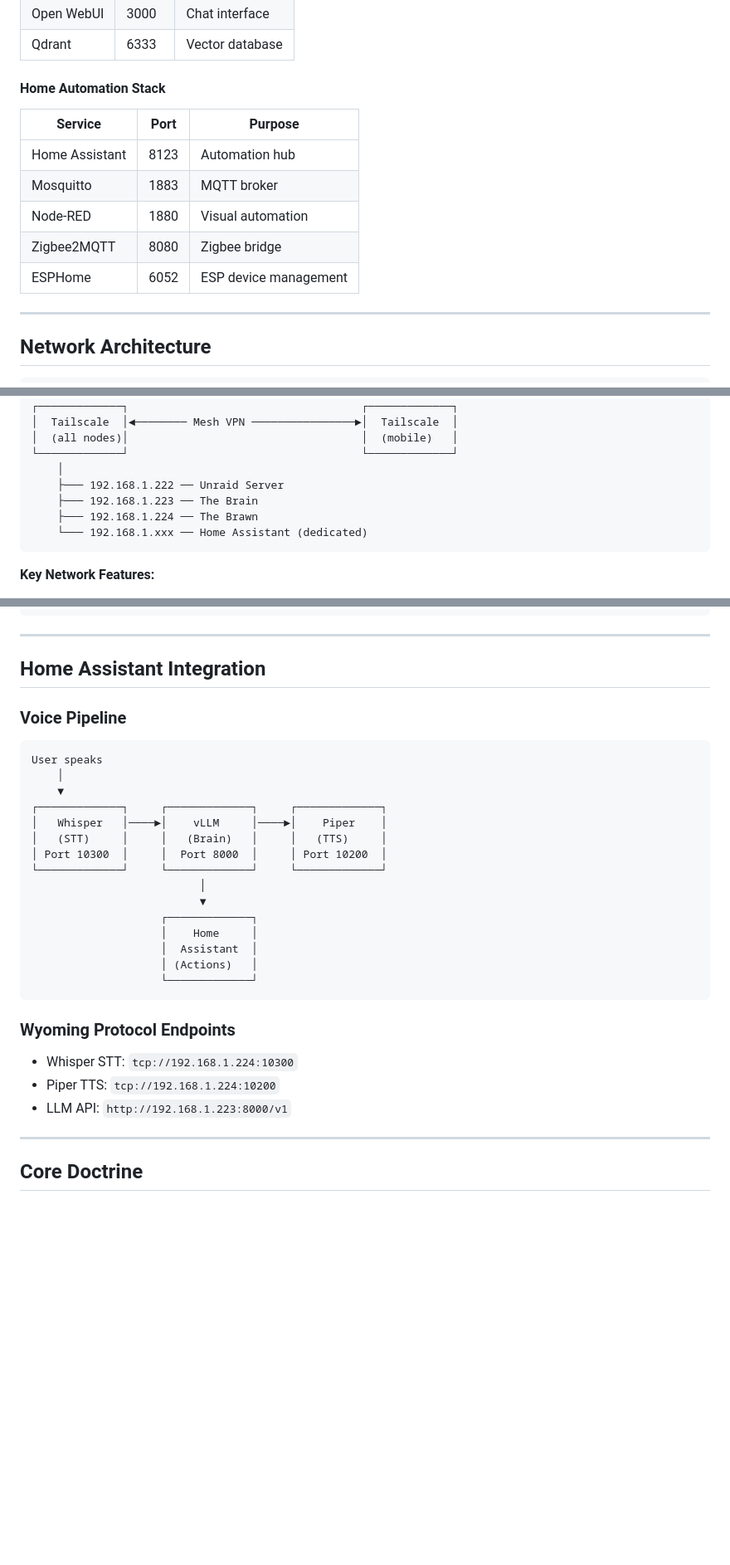
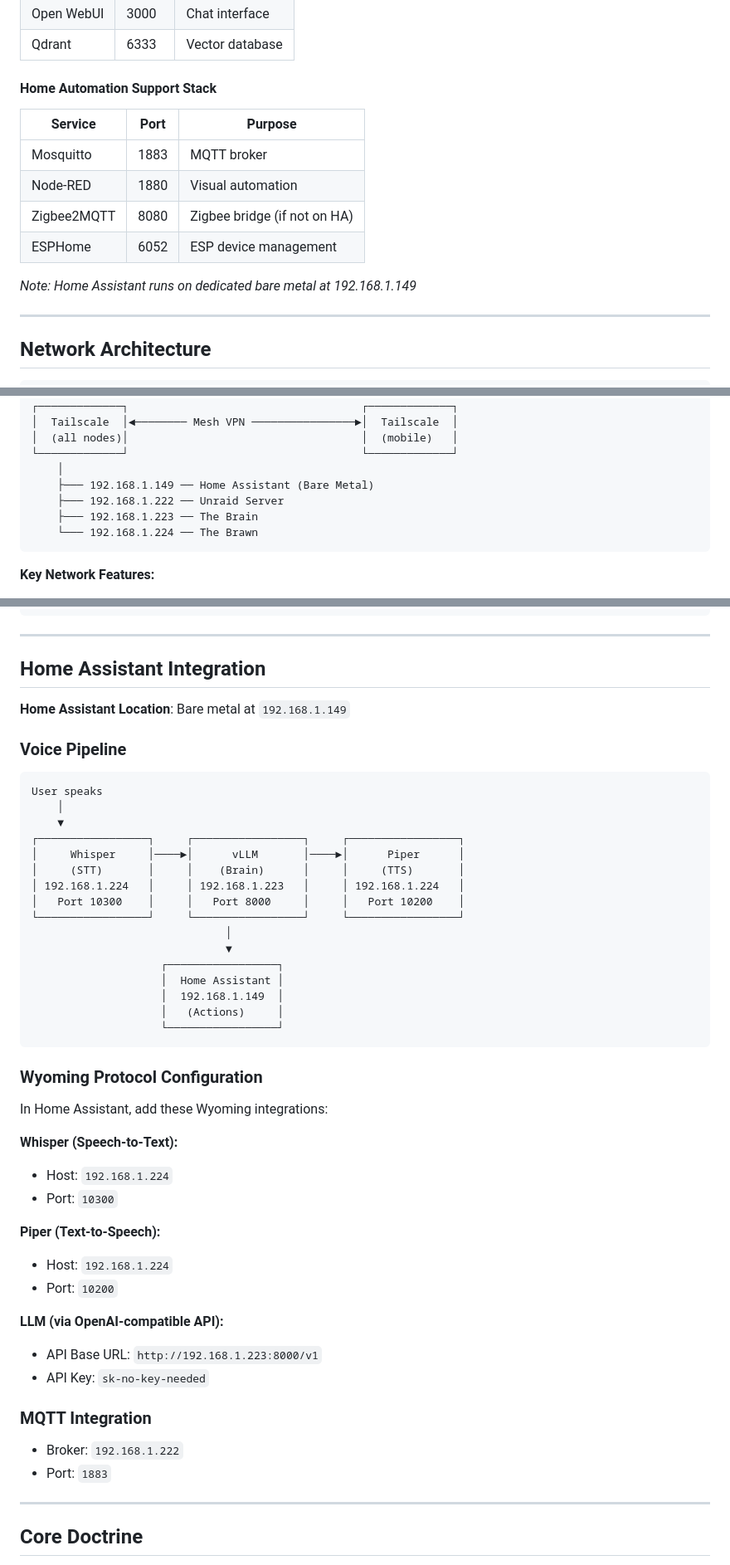
Before and after one commit to Enigmaticjoe/hope, a Markdown page: HOMELAB.md, 3 parts joined by grey strips. Shown at 83% size. GitHub-like rendering; blank space fills up the shorter version.

Commit message:
Update HOMELAB.md with bare metal Home Assistant at 192.168.1.149

````diff
--- a/HOMELAB.md
+++ b/HOMELAB.md
@@ -140,14 +169,15 @@ A **federated, privacy-first homelab** running local AI, media automation, and h
 | Open WebUI | 3000 | Chat interface |
 | Qdrant | 6333 | Vector database |
 
-#### Home Automation Stack
+#### Home Automation Support Stack
 | Service | Port | Purpose |
 |---------|------|---------|
-| Home Assistant | 8123 | Automation hub |
 | Mosquitto | 1883 | MQTT broker |
 | Node-RED | 1880 | Visual automation |
-| Zigbee2MQTT | 8080 | Zigbee bridge |
+| Zigbee2MQTT | 8080 | Zigbee bridge (if not on HA) |
 | ESPHome | 6052 | ESP device management |
+
+*Note: Home Assistant runs on dedicated bare metal at 192.168.1.149*
 
 ---
 
@@ -169,10 +199,10 @@ Internet
 │  (all nodes)│                                    │  (mobile)   │
 └─────────────┘                                    └─────────────┘
     │
+    ├─── 192.168.1.149 ── Home Assistant (Bare Metal)
     ├─── 192.168.1.222 ── Unraid Server
     ├─── 192.168.1.223 ── The Brain
-    ├─── 192.168.1.224 ── The Brawn
-    └─── 192.168.1.xxx ── Home Assistant (dedicated)
+    └─── 192.168.1.224 ── The Brawn
 ```
 
 **Key Network Features:**
@@ -303,29 +338,47 @@ Auto-configures all media service integrations:
 
 ## Home Assistant Integration
 
+**Home Assistant Location**: Bare metal at `192.168.1.149`
+
 ### Voice Pipeline
 ```
 User speaks
     │
     ▼
-┌─────────────┐     ┌─────────────┐     ┌─────────────┐
-│   Whisper   │────►│    vLLM     │────►│    Piper    │
-│   (STT)     │     │   (Brain)   │     │   (TTS)     │
-│ Port 10300  │     │  Port 8000  │     │ Port 10200  │
-└─────────────┘     └─────────────┘     └─────────────┘
-                          │
-                          ▼
-                    ┌─────────────┐
-                    │    Home     │
-                    │  Assistant  │
-                    │ (Actions)   │
-                    └─────────────┘
+┌─────────────────┐     ┌─────────────────┐     ┌─────────────────┐
+│     Whisper     │────►│      vLLM       │────►│      Piper      │
+│     (STT)       │     │    (Brain)      │     │     (TTS)       │
+│ 192.168.1.224   │     │ 192.168.1.223   │     │ 192.168.1.224   │
+│   Port 10300    │     │   Port 8000     │     │   Port 10200    │
+└─────────────────┘     └─────────────────┘     └─────────────────┘
+                              │
+                              ▼
+                    ┌─────────────────┐
+                    │  Home Assistant │
+                    │  192.168.1.149  │
+                    │   (Actions)     │
+                    └─────────────────┘
 ```
 
-### Wyoming Protocol Endpoints
-- Whisper STT: `tcp://192.168.1.224:10300`
-- Piper TTS: `tcp://192.168.1.224:10200`
-- LLM API: `http://192.168.1.223:8000/v1`
+### Wyoming Protocol Configuration
+
+In Home Assistant, add these Wyoming integrations:
+
+**Whisper (Speech-to-Text):**
+- Host: `192.168.1.224`
+- Port: `10300`
+
+**Piper (Text-to-Speech):**
+- Host: `192.168.1.224`
+- Port: `10200`
+
+**LLM (via OpenAI-compatible API):**
+- API Base URL: `http://192.168.1.223:8000/v1`
+- API Key: `sk-no-key-needed`
+
+### MQTT Integration
+- Broker: `192.168.1.222`
+- Port: `1883`
 
 ---
 
````
Also changed, not shown: other parts of HOMELAB.md (+39 -5 lines).
